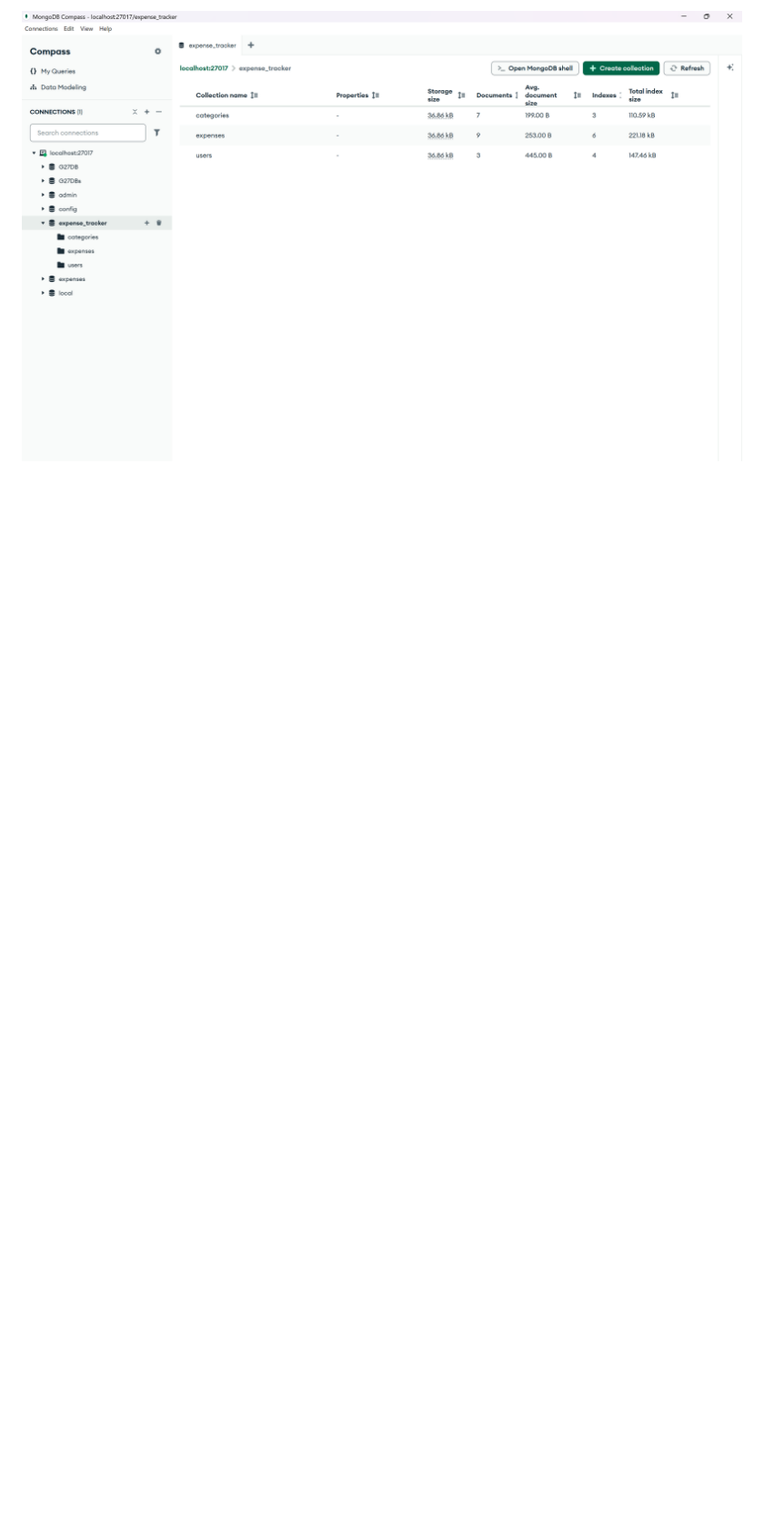
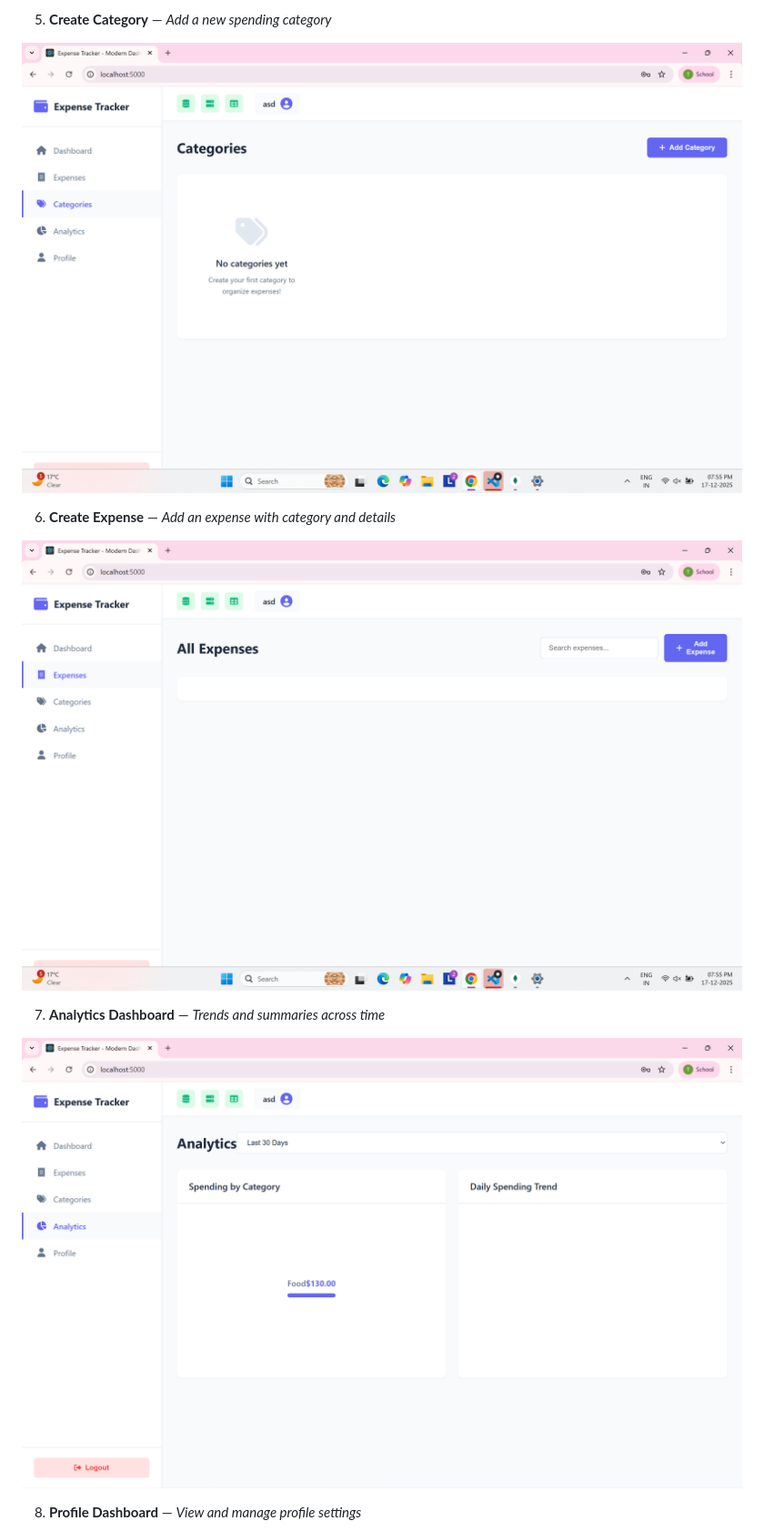
Before and after one commit to Taranjot13/ExpenseTrackerAPI, a Markdown page: README.md, the part around one of its changes. Shown at 91% size. Drawn GitHub-style; blank space fills up the shorter version.

```diff
--- a/README.md
+++ b/README.md
@@ -52,2 +48,15 @@ Data persistence
 
-![MongoDB Data](pics/data%20saved%20in%20mongodb.png)
+5) **Create Category** — _Add a new spending category_
+
+![05 – Create Category](pics/create%20category%20dashboard.png)
+
+6) **Create Expense** — _Add an expense with category and details_
+
+![06 – Create Expense](pics/create%20expense%20dashboard.png)
+
+7) **Analytics Dashboard** — _Trends and summaries across time_
+
+![07 – Analytics Dashboard](pics/annalytics%20dashboard.png)
+
+8) **Profile Dashboard** — _View and manage profile settings_
+
```
Also changed, not shown: other parts of README.md (+14 -13 lines).
